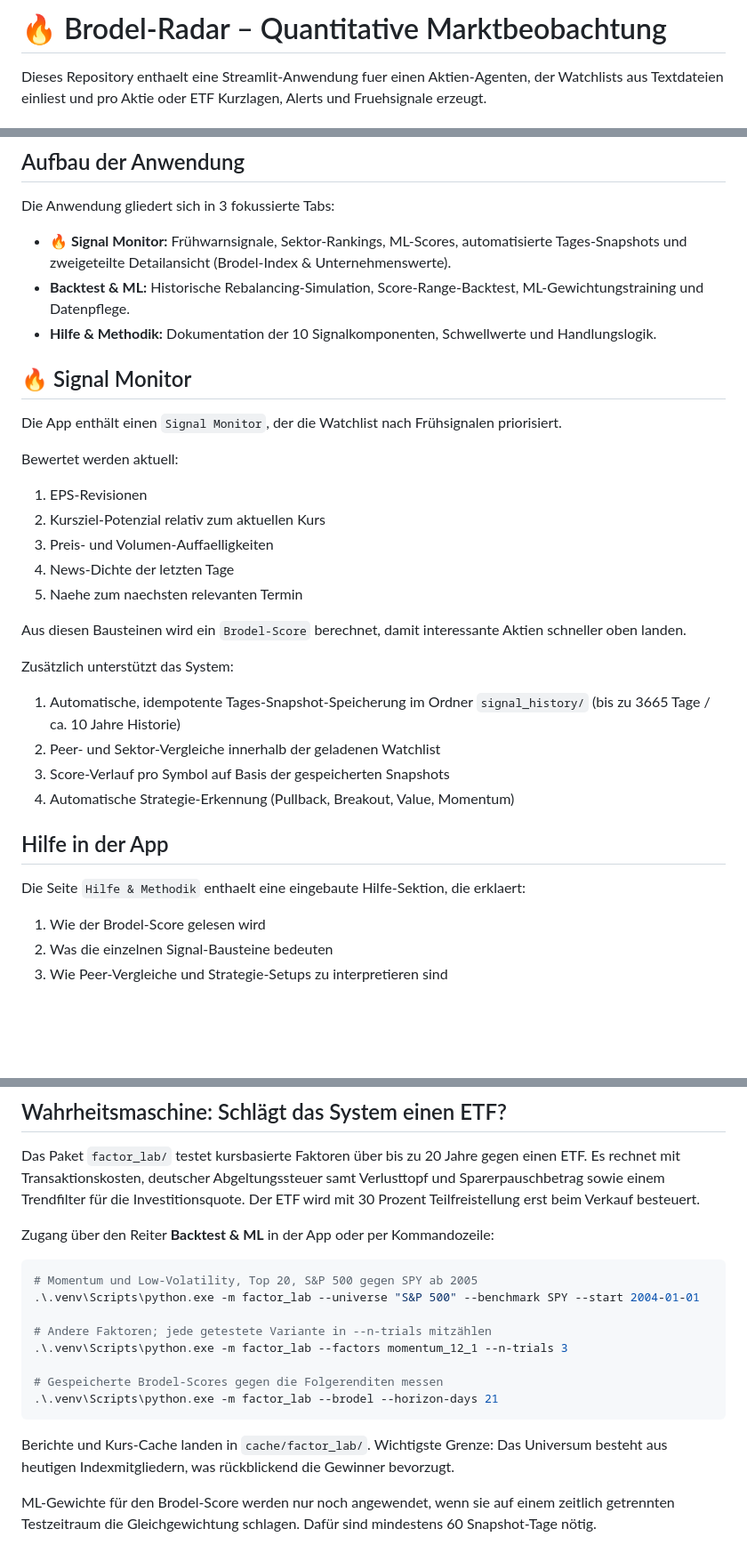
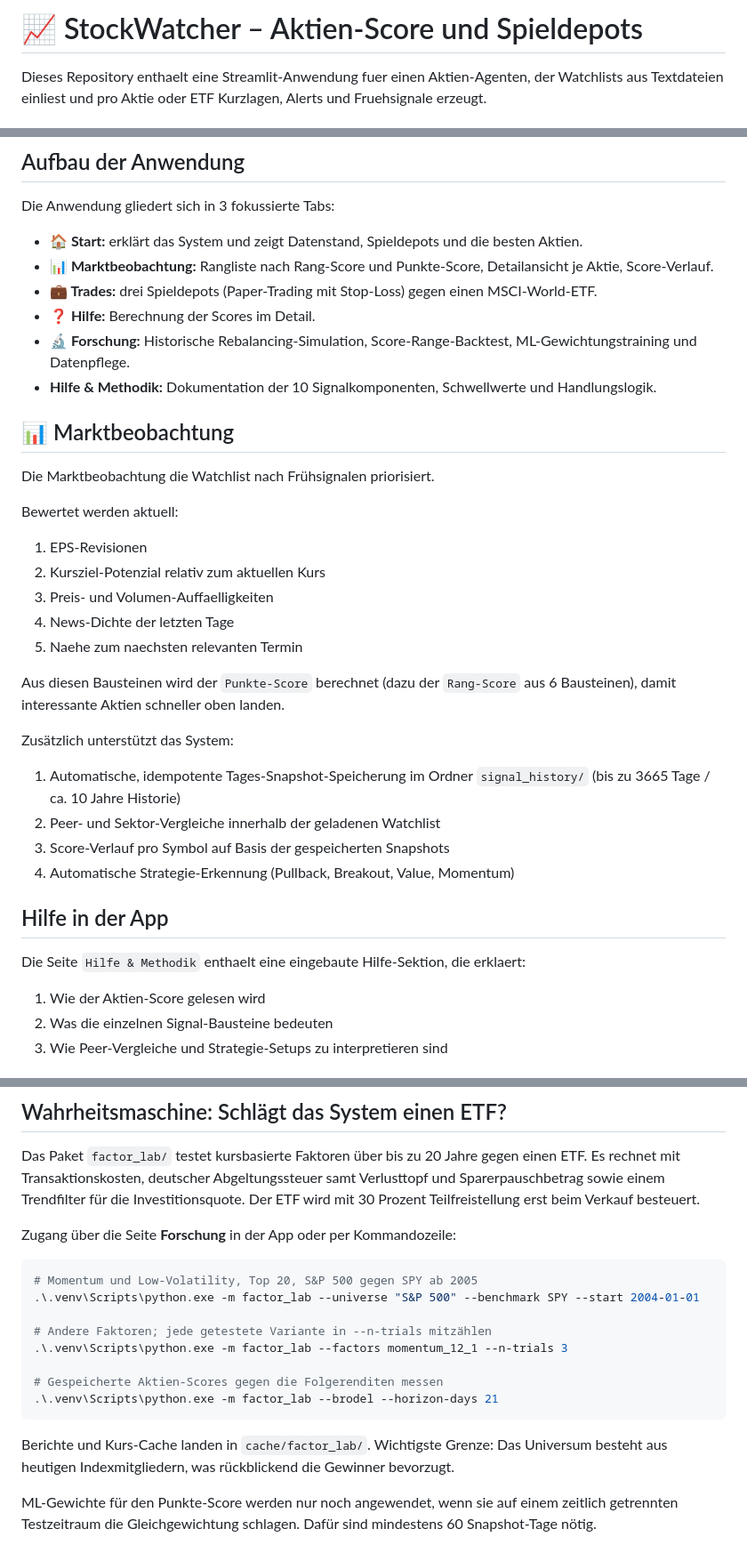
Before and after one commit to AGitDog/StockWatcher, a Markdown page: README.md, 3 parts joined by grey strips. Shown at 89% size. GitHub-like rendering; blank space fills up the shorter version.

Commit message:
README: StockWatcher statt Brodel-Radar, neue Seitenstruktur
Co-Authored-By: Claude Opus 5.5 <noreply@anthropic.com>

````diff
--- a/README.md
+++ b/README.md
@@ -1,4 +1,4 @@
-# 🔥 Brodel-Radar – Quantitative Marktbeobachtung
+# 📈 StockWatcher – Aktien-Score und Spieldepots
 
 Dieses Repository enthaelt eine Streamlit-Anwendung fuer einen Aktien-Agenten, der Watchlists aus Textdateien einliest und pro Aktie oder ETF Kurzlagen, Alerts und Fruehsignale erzeugt.
 
@@ -91,13 +91,16 @@ Die App bietet zusätzlich eine Alert-Funktion für:
 ## Aufbau der Anwendung
 
 Die Anwendung gliedert sich in 3 fokussierte Tabs:
-- **🔥 Signal Monitor:** Frühwarnsignale, Sektor-Rankings, ML-Scores, automatisierte Tages-Snapshots und zweigeteilte Detailansicht (Brodel-Index & Unternehmenswerte).
-- **Backtest & ML:** Historische Rebalancing-Simulation, Score-Range-Backtest, ML-Gewichtungstraining und Datenpflege.
+- **🏠 Start:** erklärt das System und zeigt Datenstand, Spieldepots und die besten Aktien.
+- **📊 Marktbeobachtung:** Rangliste nach Rang-Score und Punkte-Score, Detailansicht je Aktie, Score-Verlauf.
+- **💼 Trades:** drei Spieldepots (Paper-Trading mit Stop-Loss) gegen einen MSCI-World-ETF.
+- **❓ Hilfe:** Berechnung der Scores im Detail.
+- **🔬 Forschung:** Historische Rebalancing-Simulation, Score-Range-Backtest, ML-Gewichtungstraining und Datenpflege.
 - **Hilfe & Methodik:** Dokumentation der 10 Signalkomponenten, Schwellwerte und Handlungslogik.
 
-## 🔥 Signal Monitor
+## 📊 Marktbeobachtung
 
-Die App enthält einen `Signal Monitor`, der die Watchlist nach Frühsignalen priorisiert.
+Die Marktbeobachtung die Watchlist nach Frühsignalen priorisiert.
 
 Bewertet werden aktuell:
 
@@ -107,7 +110,7 @@ Bewertet werden aktuell:
 4. News-Dichte der letzten Tage
 5. Naehe zum naechsten relevanten Termin
 
-Aus diesen Bausteinen wird ein `Brodel-Score` berechnet, damit interessante Aktien schneller oben landen.
+Aus diesen Bausteinen wird der `Punkte-Score` berechnet (dazu der `Rang-Score` aus 6 Bausteinen), damit interessante Aktien schneller oben landen.
 
 Zusätzlich unterstützt das System:
 
@@ -120,7 +123,7 @@ Zusätzlich unterstützt das System:
 
 Die Seite `Hilfe & Methodik` enthaelt eine eingebaute Hilfe-Sektion, die erklaert:
 
-1. Wie der Brodel-Score gelesen wird
+1. Wie der Aktien-Score gelesen wird
 2. Was die einzelnen Signal-Bausteine bedeuten
 3. Wie Peer-Vergleiche und Strategie-Setups zu interpretieren sind
 
@@ -132,7 +135,7 @@ Die Daten fuer den Aktien-Agenten kommen aus frei verfuegbaren Yahoo-Finance-End
 
 Das Paket `factor_lab/` testet kursbasierte Faktoren über bis zu 20 Jahre gegen einen ETF. Es rechnet mit Transaktionskosten, deutscher Abgeltungssteuer samt Verlusttopf und Sparerpauschbetrag sowie einem Trendfilter für die Investitionsquote. Der ETF wird mit 30 Prozent Teilfreistellung erst beim Verkauf besteuert.
 
-Zugang über den Reiter **Backtest & ML** in der App oder per Kommandozeile:
+Zugang über die Seite **Forschung** in der App oder per Kommandozeile:
 
 ```powershell
 # Momentum und Low-Volatility, Top 20, S&P 500 gegen SPY ab 2005
@@ -141,10 +144,10 @@ Zugang über den Reiter **Backtest & ML** in der App oder per Kommandozeile:
 # Andere Faktoren; jede getestete Variante in --n-trials mitzählen
 .\.venv\Scripts\python.exe -m factor_lab --factors momentum_12_1 --n-trials 3
 
-# Gespeicherte Brodel-Scores gegen die Folgerenditen messen
+# Gespeicherte Aktien-Scores gegen die Folgerenditen messen
 .\.venv\Scripts\python.exe -m factor_lab --brodel --horizon-days 21
 ```
 
 Berichte und Kurs-Cache landen in `cache/factor_lab/`. Wichtigste Grenze: Das Universum besteht aus heutigen Indexmitgliedern, was rückblickend die Gewinner bevorzugt.
 
-ML-Gewichte für den Brodel-Score werden nur noch angewendet, wenn sie auf einem zeitlich getrennten Testzeitraum die Gleichgewichtung schlagen. Dafür sind mindestens 60 Snapshot-Tage nötig.
+ML-Gewichte für den Punkte-Score werden nur noch angewendet, wenn sie auf einem zeitlich getrennten Testzeitraum die Gleichgewichtung schlagen. Dafür sind mindestens 60 Snapshot-Tage nötig.
````
